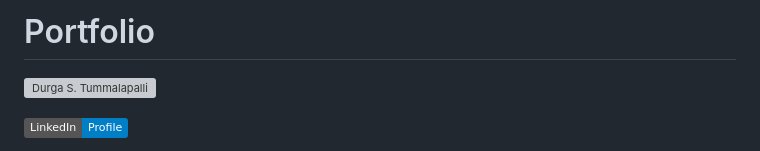
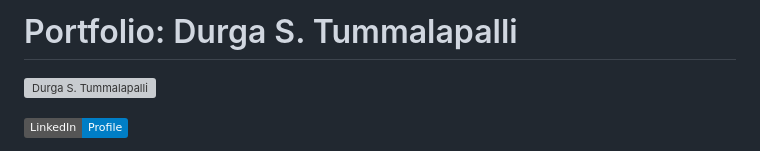
Before and after one commit to tdurgasaranya/Durga-Saranya, a Markdown page: README.md, the part around the change. GitHub-like rendering; badges without logos; grey boxes are pictures that could not be loaded.

```diff
--- a/README.md
+++ b/README.md
@@ -1,4 +1,4 @@
-# Portfolio
+# Portfolio: Durga S. Tummalapalli
 ![Durga S. Tummalapalli](https://media.licdn.com/dms/image/v2/D4E16AQEF_BzI1Ul-wg/profile-displaybackgroundimage-shrink_350_1400/B4EZYCUyuTGgAY-/0/1743795731145?e=1749081600&v=beta&t=N8SxHX1xjml9-_mn9vyzF4V3i_AnoALu5AbKOmawX1M)
 
 [![LinkedIn Badge](https://img.shields.io/badge/LinkedIn-Profile-blue)](https://www.linkedin.com/in/durga-saranya)
```
